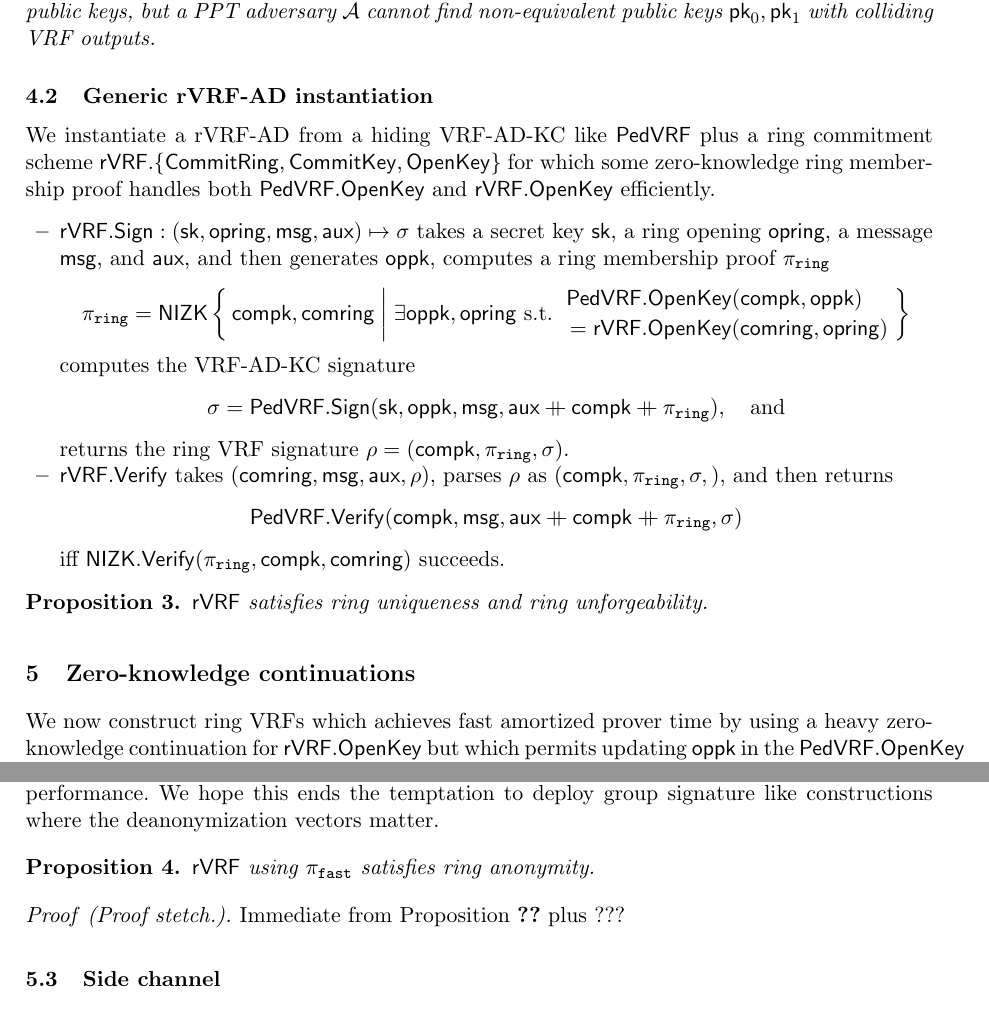
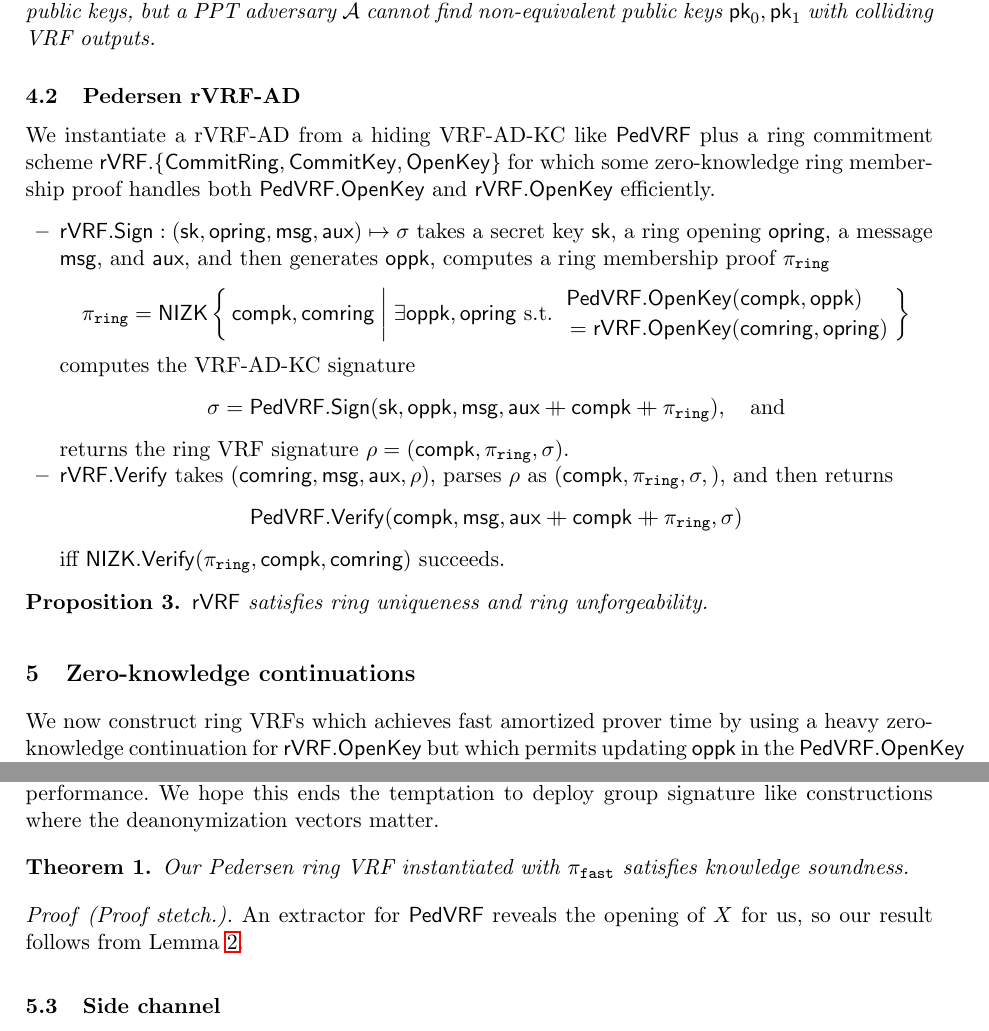
Before and after one commit to w3f/ring-vrf, a LaTeX thesis (papers/ring_vrf/ring_vrf.tex, which reads papers/ring_vrf/rvrf_pedersen.tex, papers/ring_vrf/zk_cont.tex): two parts of pages 12 and 16 of 25, joined at a grey line, cut so that both start at the same text. Compiled offline with pdfLaTeX.

Commit message:
knowledge soundness
We can maybe lean on the Uc proof for ring anonymity here,
but if not I guess it could be proven directly.

```diff
--- a/papers/ring_vrf/rvrf_generic.tex
+++ b/papers/ring_vrf/rvrf_pedersen.tex
@@ -1,4 +1,5 @@
-\subsection{Generic rVRF-AD instantiation}
+
+\subsection{Pedersen rVRF-AD}
 
 We instantiate a rVRF-AD from a hiding VRF-AD-KC like \PedVRF plus
 a ring commitment scheme
--- a/papers/ring_vrf/zk_cont.tex
+++ b/papers/ring_vrf/zk_cont.tex
@@ -7,7 +7,7 @@
 \newcommand\pifast{\ensuremath{\pi_{\mathtt{fast}}}\xspace}
 % \newcommand\pifastdot{\ensuremath{\dot{\pi}_{\mathtt{fast}}}\xspace}
 \newcommand\pisk{\ensuremath{\pi_{\mathtt{sk}}}\xspace}
-\newcommand\pipk{\ensuremath{\dot{\pi}_{\mathtt{pk}}}\xspace}
+\newcommand\pipk{\ensuremath{\pi_{\mathtt{pk}}}\xspace}
 
 
 We now construct ring VRFs which achieves fast amortized prover time
@@ -215,13 +215,32 @@ Importantly, our fast ring VRF' amortized prover time now rivals
 group signature schemes' performance.  We hope this ends the temptation
 to deploy group signature like constructions where the deanonymization vectors matter.
 
-\begin{proposition}\label{prop:pifast_anonymity}
-\rVRF using \pifast satisfies ring anonymity.
-\end{proposition}
+\begin{theorem}\label{thm:knowledge_soundness}
+Our Pedersen ring VRF instantiated with \pifast satisfies knowledge soundness.
+\end{theorem}
 
 \begin{proof}[Proof stetch.]
-Immediate from  Proposition \ref{prop:unlinkable} plus ???
+An extractor for \PedVRF reveals the opening of $X$ for us,
+so our result follows from Lemma \ref{lem:unlinkable}.
 \end{proof}
+
+% \begin{corollary}\label{cor:???}
+% Our Pedersen ring VRF instantiated with \pifast satisfies ring unforgability and uniqueness.
+% \end{corollary}
+
+% \begin{theorem}\label{thm:pifast_anonymity}
+% Our Pedersen ring VRF \rVRF using \pifast satisfies zero-knowledge.
+% \end{theorem}
+%
+% \begin{proof}[Proof stetch.]
+% Assuming the same \comring, we know the zero-knowledge continuations
+% are identically distributed by Lemma \ref{lem:unlinkable}.
+% It follows the typical simulator for \PedVRF ... WHAT???
+% \end{proof}
+
+% \begin{corollary}\label{cor:???}
+% Our Pedersen ring VRF instantiated with \pifast satisfies ring anonymity.
+% \end{corollary}
 
 
 \subsection{Side channel}
```
Also changed, not shown: papers/ring_vrf/background.tex (+1 -1 lines), papers/ring_vrf/rvrf.tex (+1 -1 lines), papers/ring_vrf/rvrf_def.tex (+1 -1 lines).
